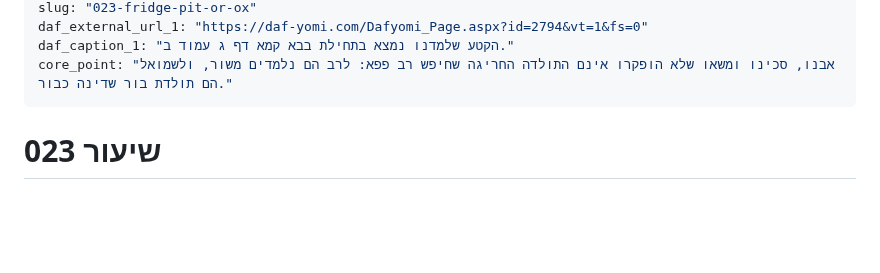
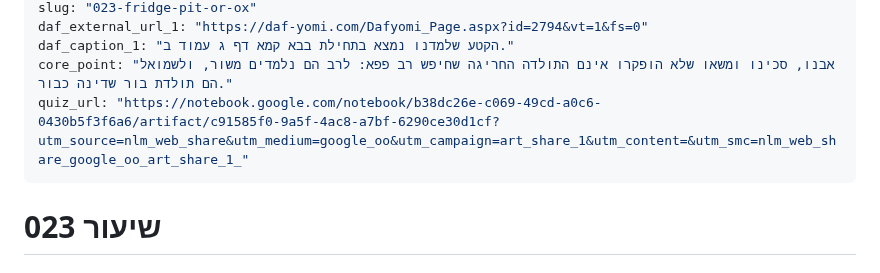
Before and after one commit to vaisisrael/gemara-benichuta, a Markdown page: content/lessons/023.md, the part around the change. Drawn GitHub-style; blank space fills up the shorter version.

Commit message:
Add quiz URL to lesson 023
Added quiz URL for lesson 023.

```diff
--- a/content/lessons/023.md
+++ b/content/lessons/023.md
@@ -11,6 +11,7 @@ slug: "023-fridge-pit-or-ox"
 daf_external_url_1: "https://daf-yomi.com/Dafyomi_Page.aspx?id=2794&vt=1&fs=0"
 daf_caption_1: "הקטע שלמדנו נמצא בתחילת בבא קמא דף ג עמוד ב."
 core_point: "אבנו, סכינו ומשאו שלא הופקרו אינם התולדה החריגה שחיפש רב פפא: לרב הם נלמדים משור, ולשמואל הם תולדת בור שדינה כבור."
+quiz_url: "https://notebook.google.com/notebook/b38dc26e-c069-49cd-a0c6-0430b5f3f6a6/artifact/c91585f0-9a5f-4ac8-a7bf-6290ce30d1cf?utm_source=nlm_web_share&utm_medium=google_oo&utm_campaign=art_share_1&utm_content=&utm_smc=nlm_web_share_google_oo_art_share_1_"
 ---
 
 # שיעור 023
```
